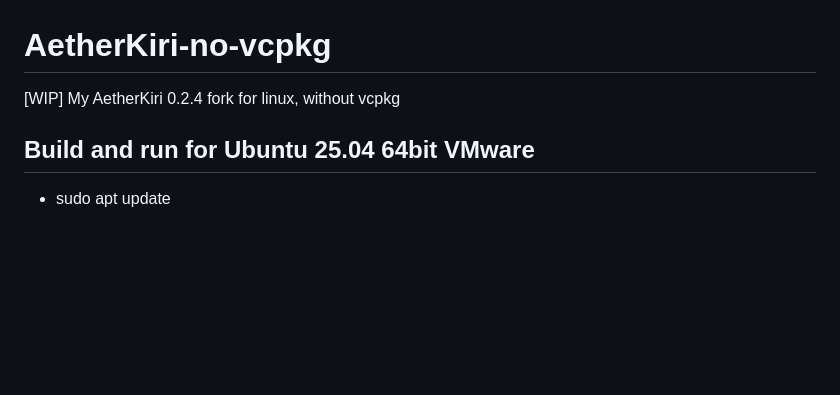
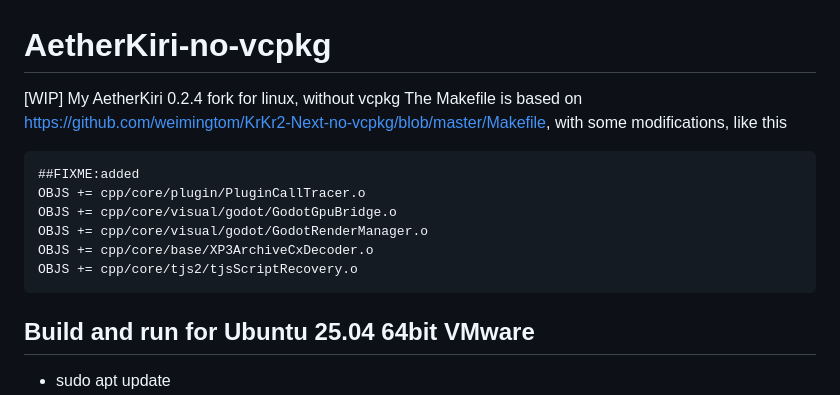
Before and after one commit to weimingtom/AetherKiri-no-vcpkg, a Markdown page: README.md, the part around one of its changes. GitHub-like rendering; blank space fills up the shorter version.

````diff
--- a/README.md
+++ b/README.md
@@ -1,5 +1,14 @@
 # AetherKiri-no-vcpkg
 [WIP] My AetherKiri 0.2.4 fork for linux, without vcpkg
+The Makefile is based on https://github.com/weimingtom/KrKr2-Next-no-vcpkg/blob/master/Makefile, with some modifications, like this
+```
+##FIXME:added
+OBJS += cpp/core/plugin/PluginCallTracer.o
+OBJS += cpp/core/visual/godot/GodotGpuBridge.o
+OBJS += cpp/core/visual/godot/GodotRenderManager.o
+OBJS += cpp/core/base/XP3ArchiveCxDecoder.o
+OBJS += cpp/core/tjs2/tjsScriptRecovery.o
+```
 
 ## Build and run for Ubuntu 25.04 64bit VMware
 * sudo apt update
````
Also changed, not shown: other parts of README.md (+9 -0 lines).
